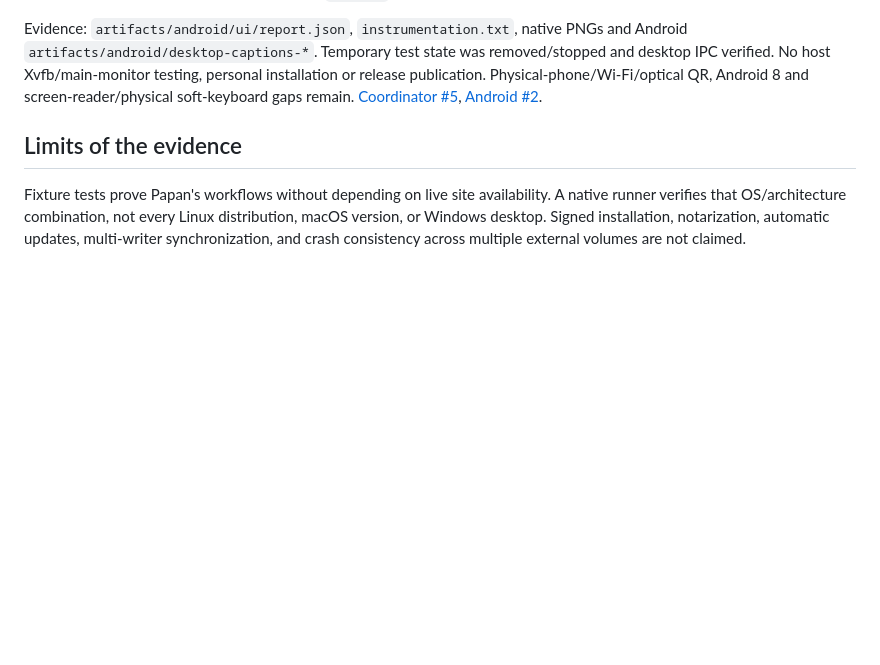
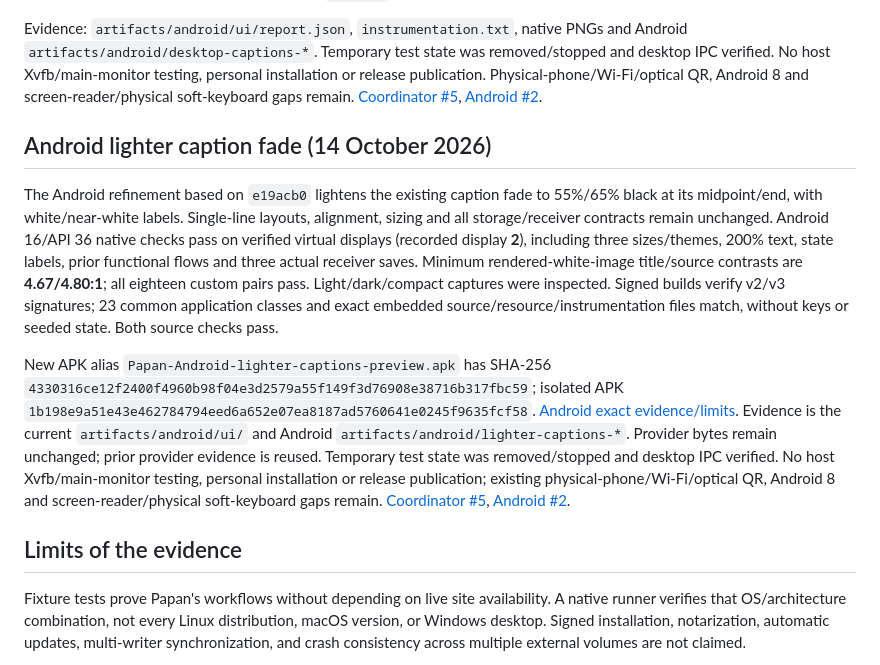
Before and after one commit to chelij/papan, a Markdown page: docs/verification.md, the part around the change. GitHub-like rendering; blank space fills up the shorter version.

Commit message:
Record lighter Android caption preview evidence

```diff
--- a/docs/verification.md
+++ b/docs/verification.md
@@ -283,6 +283,12 @@ Normal/test Android 0.3.0/version-code-4 builds verify v2/v3 signatures; 23 comm
 
 Evidence: `artifacts/android/ui/report.json`, `instrumentation.txt`, native PNGs and Android `artifacts/android/desktop-captions-*`. Temporary test state was removed/stopped and desktop IPC verified. No host Xvfb/main-monitor testing, personal installation or release publication. Physical-phone/Wi-Fi/optical QR, Android 8 and screen-reader/physical soft-keyboard gaps remain. [Coordinator #5](https://github.com/chelij/papan/issues/5), [Android #2](https://github.com/chelij/papan-android/issues/2).
 
+## Android lighter caption fade (14 October 2026)
+
+The Android refinement based on `e19acb0` lightens the existing caption fade to 55%/65% black at its midpoint/end, with white/near-white labels. Single-line layouts, alignment, sizing and all storage/receiver contracts remain unchanged. Android 16/API 36 native checks pass on verified virtual displays (recorded display **2**), including three sizes/themes, 200% text, state labels, prior functional flows and three actual receiver saves. Minimum rendered-white-image title/source contrasts are **4.67/4.80:1**; all eighteen custom pairs pass. Light/dark/compact captures were inspected. Signed builds verify v2/v3 signatures; 23 common application classes and exact embedded source/resource/instrumentation files match, without keys or seeded state. Both source checks pass.
+
+New APK alias `Papan-Android-lighter-captions-preview.apk` has SHA-256 `4330316ce12f2400f4960b98f04e3d2579a55f149f3d76908e38716b317fbc59`; isolated APK `1b198e9a51e43e462784794eed6a652e07ea8187ad5760641e0245f9635fcf58`. [Android exact evidence/limits](https://github.com/chelij/papan-android/blob/codex/mobile-papan/docs/verification.md#lighter-caption-fade). Evidence is the current `artifacts/android/ui/` and Android `artifacts/android/lighter-captions-*`. Provider bytes remain unchanged; prior provider evidence is reused. Temporary test state was removed/stopped and desktop IPC verified. No host Xvfb/main-monitor testing, personal installation or release publication; existing physical-phone/Wi-Fi/optical QR, Android 8 and screen-reader/physical soft-keyboard gaps remain. [Coordinator #5](https://github.com/chelij/papan/issues/5), [Android #2](https://github.com/chelij/papan-android/issues/2).
+
 ## Limits of the evidence
 
 Fixture tests prove Papan's workflows without depending on live site availability. A native runner verifies that OS/architecture combination, not every Linux distribution, macOS version, or Windows desktop. Signed installation, notarization, automatic updates, multi-writer synchronization, and crash consistency across multiple external volumes are not claimed.
```
Also changed, not shown: docs/ecosystem.md (+1 -1 lines).
